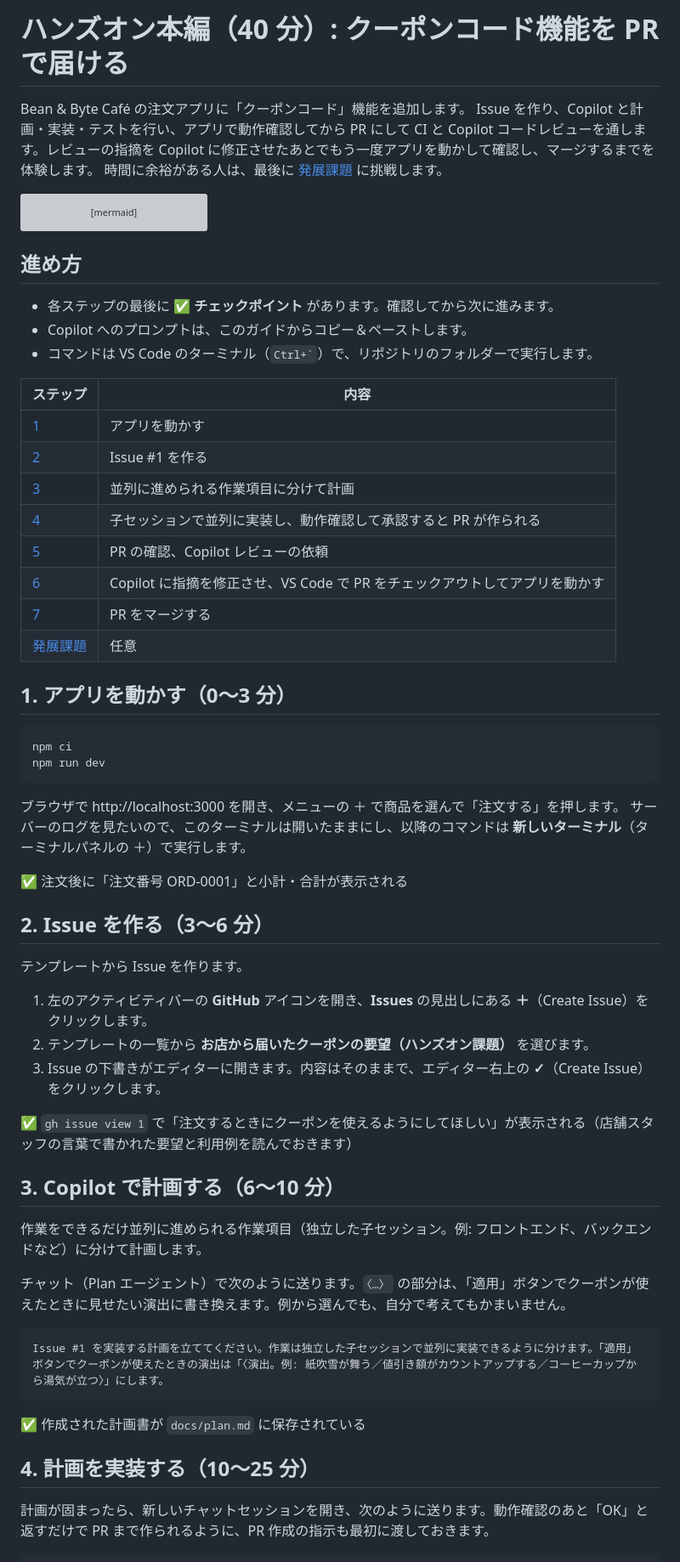
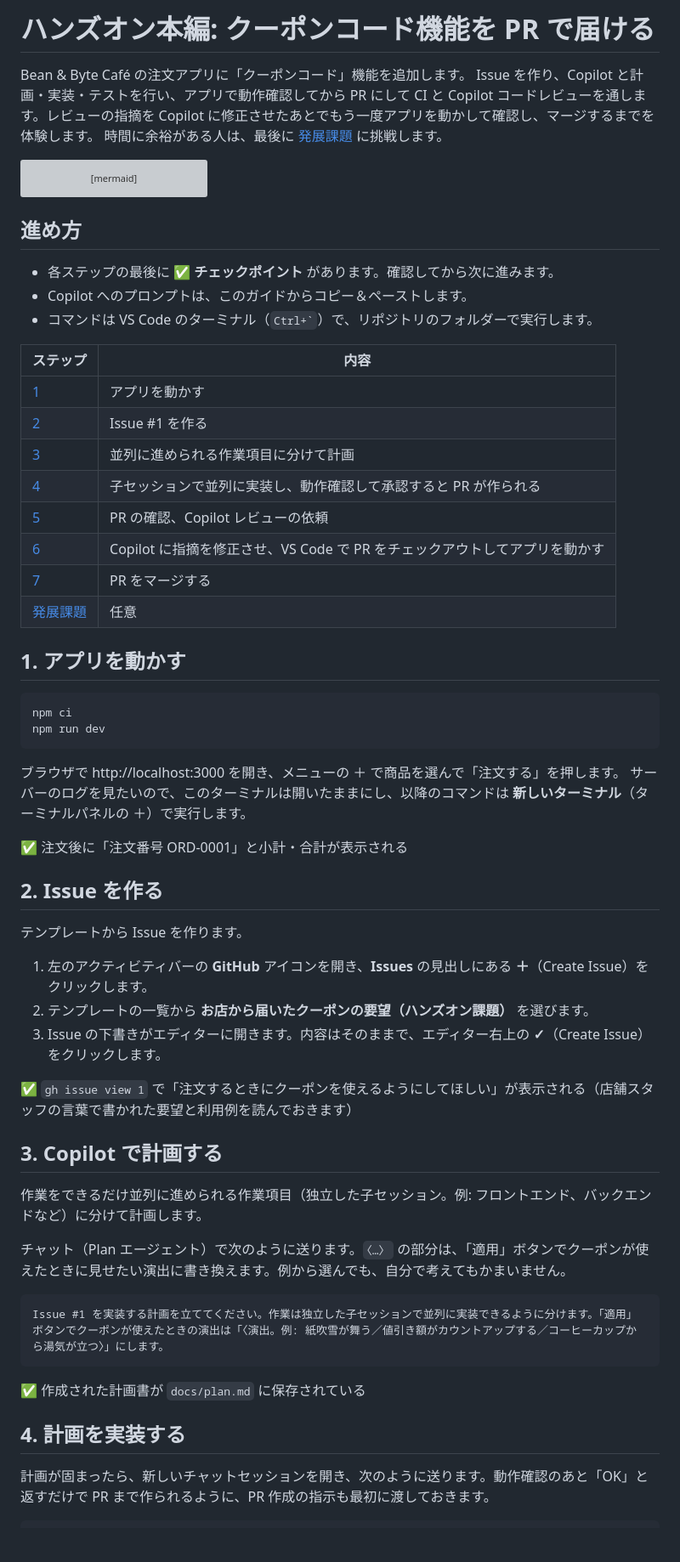
Before and after one commit to angela-se/cafe-order-template, a Markdown page: docs/01-exercise-guide.md, the part around one of its changes. Shown at 85% size. Rendered like a GitHub page; blank space fills up the shorter version; grey boxes are pictures that could not be loaded.

Commit message:
docs: remove time estimates from exercise guide
Co-authored-by: Copilot App <223556219+Copilot@users.noreply.github.com>
Copilot-Session: 85a1d156-3048-4ff1-8950-29c10f5717b7

````diff
--- a/docs/01-exercise-guide.md
+++ b/docs/01-exercise-guide.md
@@ -1,4 +1,4 @@
-# ハンズオン本編（40 分）: クーポンコード機能を PR で届ける
+# ハンズオン本編: クーポンコード機能を PR で届ける
 
 Bean & Byte Café の注文アプリに「クーポンコード」機能を追加します。
 Issue を作り、Copilot と計画・実装・テストを行い、アプリで動作確認してから PR にして CI と Copilot コードレビューを通します。レビューの指摘を Copilot に修正させたあとでもう一度アプリを動かして確認し、マージするまでを体験します。
@@ -35,5 +35,5 @@ flowchart LR
 
-## 1. アプリを動かす（0〜3 分）
+## 1. アプリを動かす
 
 ```bash
 npm ci
@@ -45,7 +45,7 @@ npm run dev
 
 ✅ 注文後に「注文番号 ORD-0001」と小計・合計が表示される
 
-## 2. Issue を作る（3〜6 分）
+## 2. Issue を作る
 
 テンプレートから Issue を作ります。
 
@@ -55,7 +55,7 @@ npm run dev
 
 ✅ `gh issue view 1` で「注文するときにクーポンを使えるようにしてほしい」が表示される（店舗スタッフの言葉で書かれた要望と利用例を読んでおきます）
 
-## 3. Copilot で計画する（6〜10 分）
+## 3. Copilot で計画する
 
 作業をできるだけ並列に進められる作業項目（独立した子セッション。例: フロントエンド、バックエンドなど）に分けて計画します。
 
@@ -67,7 +67,7 @@ Issue #1 を実装する計画を立ててください。作業は独立した
 
 ✅ 作成された計画書が `docs/plan.md` に保存されている
 
-## 4. 計画を実装する（10〜25 分）
+## 4. 計画を実装する
 
 計画が固まったら、新しいチャットセッションを開き、次のように送ります。動作確認のあと「OK」と返すだけで PR まで作られるように、PR 作成の指示も最初に渡しておきます。
 
````
Also changed, not shown: other parts of docs/01-exercise-guide.md (+13 -13 lines), README.md (+1 -1 lines).
